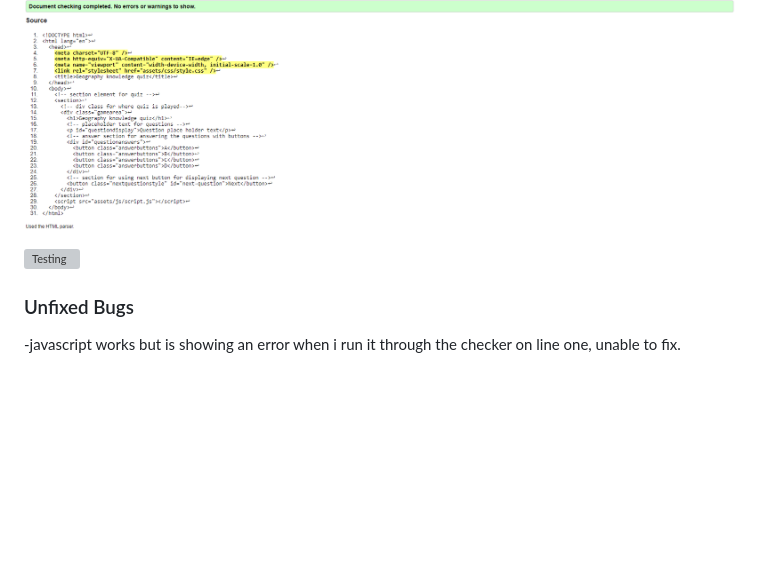
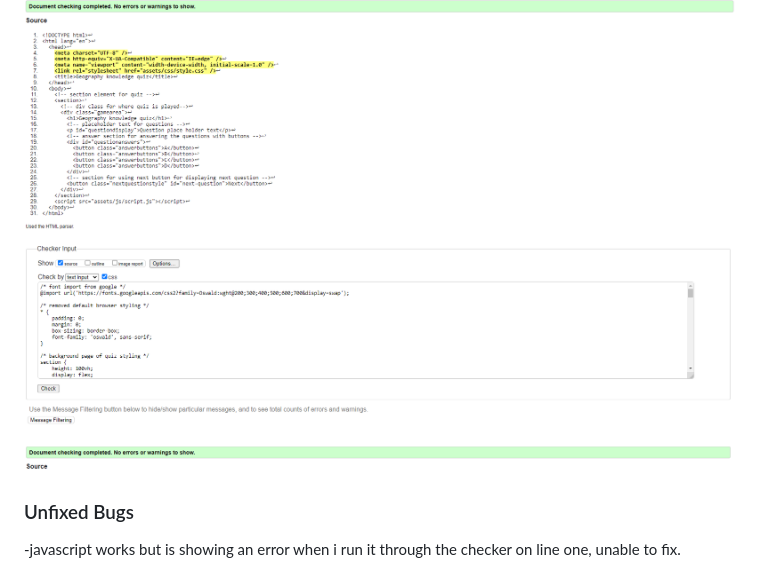
Before and after one commit to tomcoldham/quizproject2, a Markdown page: README.md, the part around the change. Rendered like a GitHub page; blank space fills up the shorter version; grey boxes are pictures that could not be loaded.

```diff
--- a/README.md
+++ b/README.md
@@ -34,7 +34,7 @@ are correct and which ones they answered were wrong in a live format. There is a
 
 ![Testing](https://github.com/tomcoldham/quizproject2/blob/main/assets/images/project2htmlcheck.PNG)
 
-![Testing](https://github.com/tomcoldham/quizproject2/blob/main/assets/images/csscheck2.PNG)
+![Testing](https://github.com/tomcoldham/quizproject2/blob/main/assets/images/csscheckproject2.PNG)
 
 
 ### Unfixed Bugs
```
